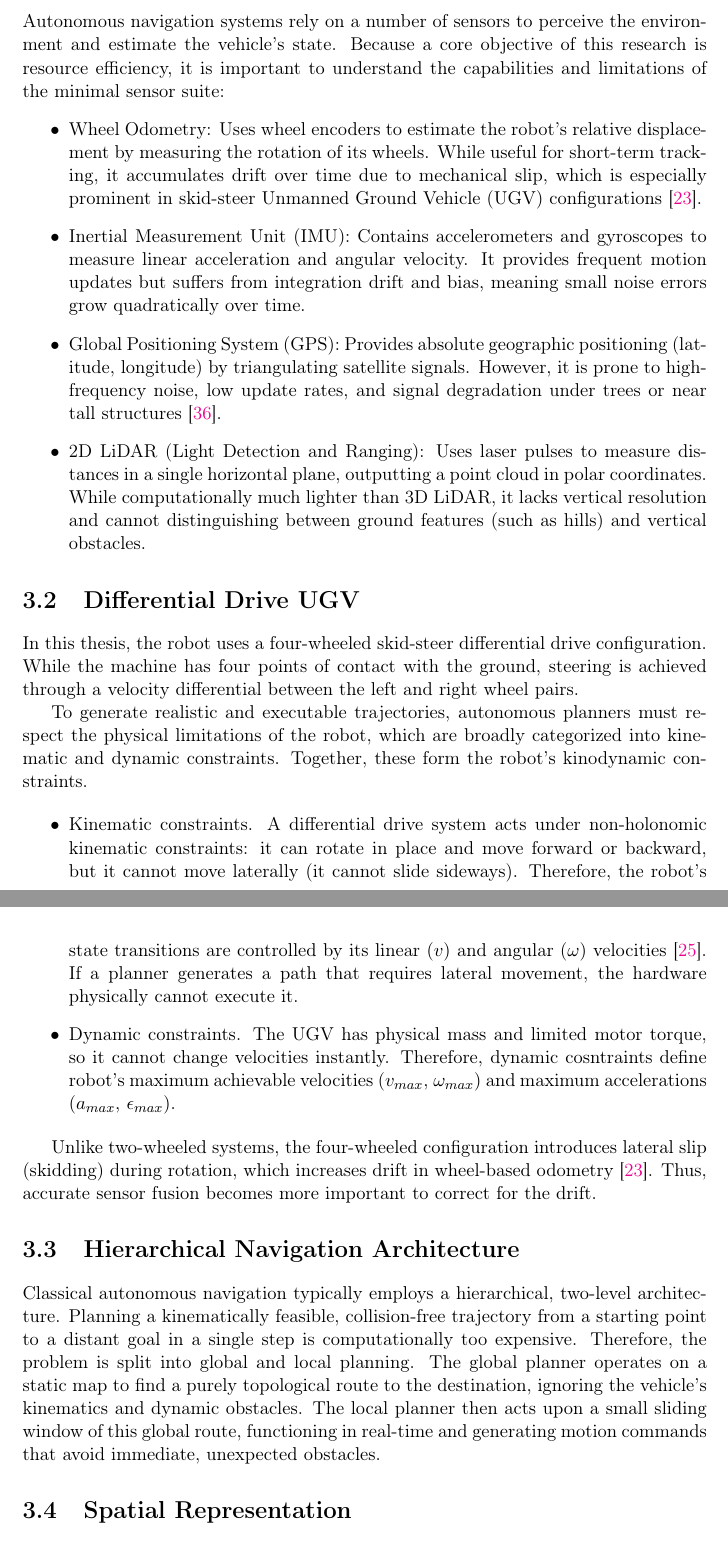
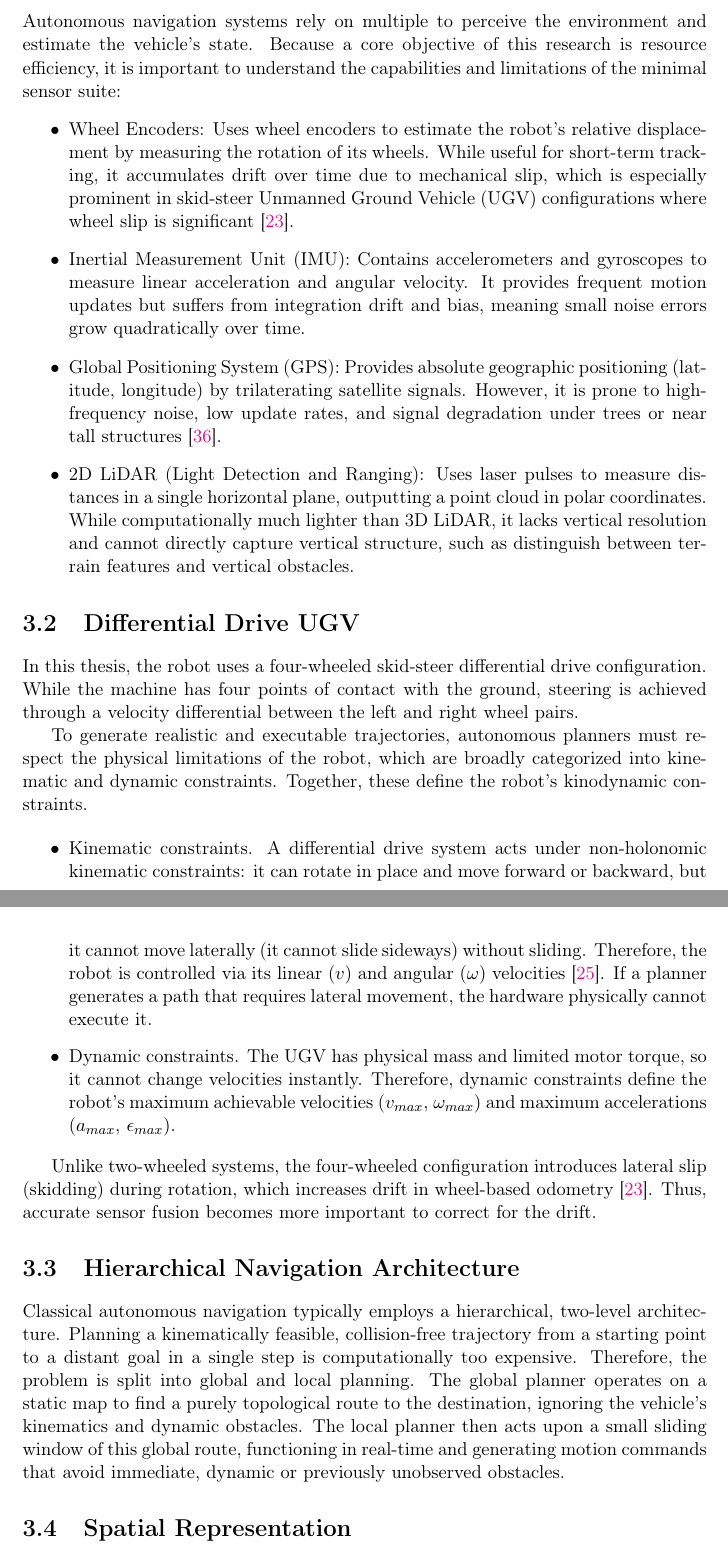
Before and after one commit to goof-an-odd-husky/thesis, a LaTeX thesis (bachelor-thesis.tex, which reads Chapters/theoretical_background.tex): two parts of pages 12 and 13 of 33, joined at a grey line, cut so that both start at the same text. Compiled offline with pdfLaTeX.

Commit message:
Small fixes and comments on Ch. 3

```diff
--- a/Chapters/theoretical_background.tex
+++ b/Chapters/theoretical_background.tex
@@ -2,33 +2,45 @@
 
 \chapter{Theoretical Background}
 
+% O.F. Бракує мені в цьому місці якогось огляду, опису структури, про яку далі, може якихось схем абощо: функціональної блок схеми, діаграми потоку даних тощо. Без того не факт, чи читачеві буде зрозумілий Ваш задум.
+
 \section{Sensor Characteristics}
 
-Autonomous navigation systems rely on a number of sensors to perceive the environment and estimate the vehicle's state. Because a core objective of this research is resource efficiency, it is important to understand the capabilities and limitations of the minimal sensor suite:
+% O.F. Розвиваючи зауваження пана Олександра, тут бракує конкретики -- чисел, які, хай за порядком величини, оцінюють.
+
+Autonomous navigation systems rely on multiple to perceive the environment and estimate the vehicle's state. Because a core objective of this research is resource efficiency, it is important to understand the capabilities and limitations of the minimal sensor suite:
 \begin{itemize}
-\item Wheel Odometry: Uses wheel encoders to estimate the robot's relative displacement by measuring the rotation of its wheels. While useful for short-term tracking, it accumulates drift over time due to mechanical slip, which is especially prominent in skid-steer Unmanned Ground Vehicle (UGV) configurations~\cite{mandow2007kinematics}.
+\item Wheel Encoders: Uses wheel encoders to estimate the robot's relative displacement by measuring the rotation of its wheels. While useful for short-term tracking, it accumulates drift over time due to mechanical slip, which is especially prominent in skid-steer Unmanned Ground Vehicle (UGV) configurations where wheel slip is significant~\cite{mandow2007kinematics}.
 \item Inertial Measurement Unit (IMU): Contains accelerometers and gyroscopes to measure linear acceleration and angular velocity. It provides frequent motion updates but suffers from integration drift and bias, meaning small noise errors grow quadratically over time.
-\item Global Positioning System (GPS): Provides absolute geographic positioning (latitude, longitude) by triangulating satellite signals. However, it is prone to high-frequency noise, low update rates, and signal degradation under trees or near tall structures~\cite{schmidt2025vislam}.
-\item 2D LiDAR (Light Detection and Ranging): Uses laser pulses to measure distances in a single horizontal plane, outputting a point cloud in polar coordinates. While computationally much lighter than 3D LiDAR, it lacks vertical resolution and cannot distinguishing between ground features (such as hills) and vertical obstacles.
+% O.F. Не квадратично! Це помилка. Десь гірше, десь краще -- запитайте Костю щодо конкретних статей, переофрмулюйте і дайте тут відповідне посилання! Сходу мені проситься An Introduction to inertial navigation, O. Woodman, див. там табл. 3 і табл. 2, але може він кращі знає.
+\item Global Positioning System (GPS): Provides absolute geographic positioning (latitude, longitude) by trilaterating satellite signals. However, it is prone to high-frequency noise, low update rates, and signal degradation under trees or near tall structures~\cite{schmidt2025vislam}. % O.F. Я вище трохи правив -- скажіть тут більш загально, про перешкоди, відбиття і т.д., не лише про дерева: signal obstruction, multipath effects, and interference from surrounding objects, щось таке. Крім того, була помилка -- не triangulating, виправи.
+\item 2D LiDAR (Light Detection and Ranging): Uses laser pulses to measure distances in a single horizontal plane, outputting a point cloud in polar coordinates. While computationally much lighter than 3D LiDAR, it lacks vertical resolution and cannot directly capture vertical structure, such as distinguish between terrain features and vertical obstacles.
 \end{itemize}
 
 \section{Differential Drive UGV}
 
 In this thesis, the robot uses a four-wheeled skid-steer differential drive configuration. While the machine has four points of contact with the ground, steering is achieved through a velocity differential between the left and right wheel pairs.
 
-To generate realistic and executable trajectories, autonomous planners must respect the physical limitations of the robot, which are broadly categorized into kinematic and dynamic constraints. Together, these form the robot's kinodynamic constraints.
+To generate realistic and executable trajectories, autonomous planners must respect the physical limitations of the robot, which are broadly categorized into kinematic and dynamic constraints. Together, these define the robot's kinodynamic constraints.
 
 \begin{itemize}
-    \item Kinematic constraints. A differential drive system acts under non-holonomic kinematic constraints: it can rotate in place and move forward or backward, but it cannot move laterally (it cannot slide sideways). Therefore, the robot's state transitions are controlled by its linear ($v$) and angular ($\omega$) velocities~\cite{minguez2008motion}. If a planner generates a path that requires lateral movement, the hardware physically cannot execute it.
-    \item Dynamic constraints. The UGV has physical mass and limited motor torque, so it cannot change velocities instantly. Therefore, dynamic cosntraints define robot's maximum achievable velocities ($v_{max}$, $\omega_{max}$) and maximum accelerations ($a_{max}$, $\epsilon_{max}$).
+    \item Kinematic constraints. A differential drive system acts under non-holonomic kinematic constraints: it can rotate in place and move forward or backward, but it cannot move laterally (it cannot slide sideways) without sliding. Therefore, the robot is controlled via its linear ($v$) and angular ($\omega$) velocities~\cite{minguez2008motion}. If a planner generates a path that requires lateral movement, the hardware physically cannot execute it.
+    \item Dynamic constraints. The UGV has physical mass and limited motor torque, so it cannot change velocities instantly. Therefore, dynamic constraints define the robot's maximum achievable velocities ($v_{max}$, $\omega_{max}$) and maximum accelerations ($a_{max}$, $\epsilon_{max}$). % O.F. Крутильний момент тут ще певне важливий! Коробку передач згадайте :=)
 \end{itemize}
 
 
-Unlike two-wheeled systems, the four-wheeled configuration introduces lateral slip (skidding) during rotation, which increases drift in wheel-based odometry~\cite{mandow2007kinematics}. Thus, accurate sensor fusion becomes more important to correct for the drift.
+Unlike two-wheeled systems, the four-wheeled configuration introduces lateral slip (skidding) during rotation, which increases drift in wheel-based odometry~\cite{mandow2007kinematics}. % O.F. Твердження, в цілому правильне, але знову, (через економію букв?) надміру загальне і тому дискусійне
+Thus, accurate sensor fusion becomes more important to correct for the drift.
 
 \section{Hierarchical Navigation Architecture}
 
-Classical autonomous navigation typically employs a hierarchical, two-level architecture. Planning a kinematically feasible, collision-free trajectory from a starting point to a distant goal in a single step is computationally too expensive. Therefore, the problem is split into global and local planning. The global planner operates on a static map to find a purely topological route to the destination, ignoring the vehicle's kinematics and dynamic obstacles. The local planner then acts upon a small sliding window of this global route, functioning in real-time and generating motion commands that avoid immediate, unexpected obstacles.
+Classical autonomous navigation typically employs a hierarchical, two-level architecture.
+% O.F. Знову мені тут бачиться надмірне спрощення. Додайте посилання, якщо наполягаєте, що це домінуючий спосіб, і, в будь якому випадку, скажіть трохи загальніше.
+% O.F. Взагалі, до цього розділу -- якщо методів кілька, а Ви обрали один, опишіть -- чому.
+Planning a kinematically feasible, collision-free trajectory from a starting point to a distant goal in a single step is computationally too expensive.
+% O.F. Та ж проблема. Сама задача має ієрархічність -- що видно безпосередньо, що ні, скажімо; мінливість середовища і т.д. Ну і посилання  на джерела.
+Therefore, the problem is split into global and local planning. The global planner operates on a static map to find a purely topological route % O.F. Геометрія не враховується, тільки топологія?
+to the destination, ignoring the vehicle's kinematics and dynamic obstacles. The local planner then acts upon a small sliding window of this global route, functioning in real-time and generating motion commands that avoid immediate, dynamic or previously unobserved obstacles.
 
 \section{Spatial Representation}
 
```
Also changed, not shown: bachelor-thesis.pdf, Chapters/theoretical_background.tex (48 more changed lines).
